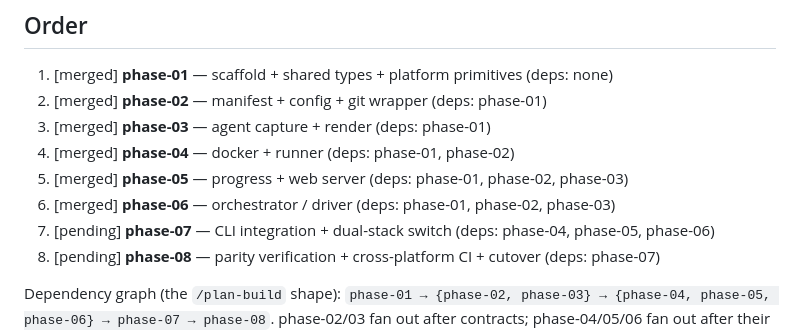
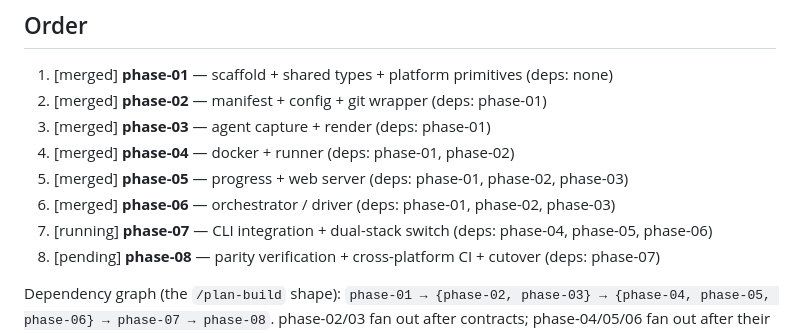
Before and after one commit to jopnick/claudopilot, a Markdown page: roadmap/EXECUTION-MANIFEST.md, the part around the change. Rendered like a GitHub page.

Commit message:
chore(loop): phase-07 -> running

```diff
--- a/roadmap/EXECUTION-MANIFEST.md
+++ b/roadmap/EXECUTION-MANIFEST.md
@@ -52,7 +52,7 @@ The real contract lives in `prompts/worker.md` (+ the `worker.project.md` overla
 4. [merged] **phase-04** — docker + runner (deps: phase-01, phase-02)
 5. [merged] **phase-05** — progress + web server (deps: phase-01, phase-02, phase-03)
 6. [merged] **phase-06** — orchestrator / driver (deps: phase-01, phase-02, phase-03)
-7. [pending] **phase-07** — CLI integration + dual-stack switch (deps: phase-04, phase-05, phase-06)
+7. [running] **phase-07** — CLI integration + dual-stack switch (deps: phase-04, phase-05, phase-06)
 8. [pending] **phase-08** — parity verification + cross-platform CI + cutover (deps: phase-07)
 
 Dependency graph (the `/plan-build` shape): `phase-01 → {phase-02, phase-03} →
```
